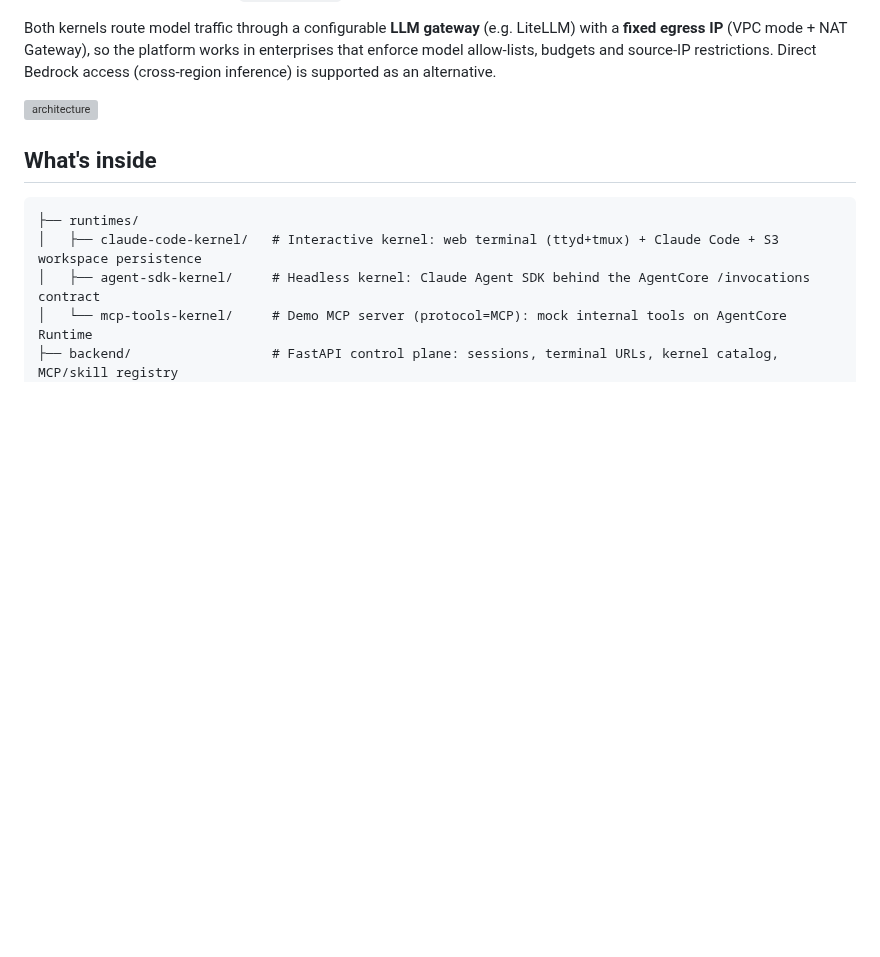
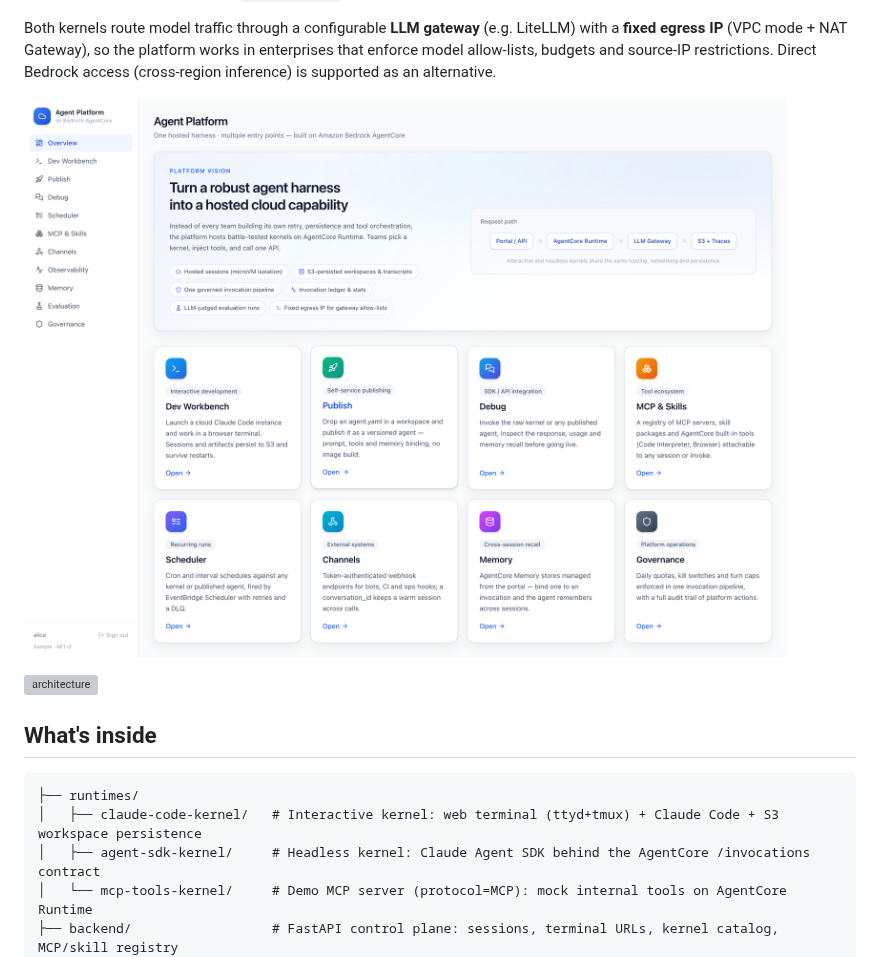
Before and after one commit to aws-samples/sample-agent-platform-with-agentcore, a Markdown page: README.md, the part around the change. Drawn GitHub-style; pictures changed too: docs/images/portal-overview.png (added); blank space fills up the shorter version; grey boxes are pictures that could not be loaded.

Commit message:
Docs: portal overview screenshot in README; Overview page updated to the full Phase 4 information architecture

```diff
--- a/README.md
+++ b/README.md
@@ -18,6 +18,8 @@ Both kernels route model traffic through a configurable **LLM gateway**
 platform works in enterprises that enforce model allow-lists, budgets and
 source-IP restrictions. Direct Bedrock access (cross-region inference) is
 supported as an alternative.
+
+![portal overview](docs/images/portal-overview.png)
 
 ![architecture](docs/images/architecture.svg)
 
```
Also changed, not shown: 1 other file.
